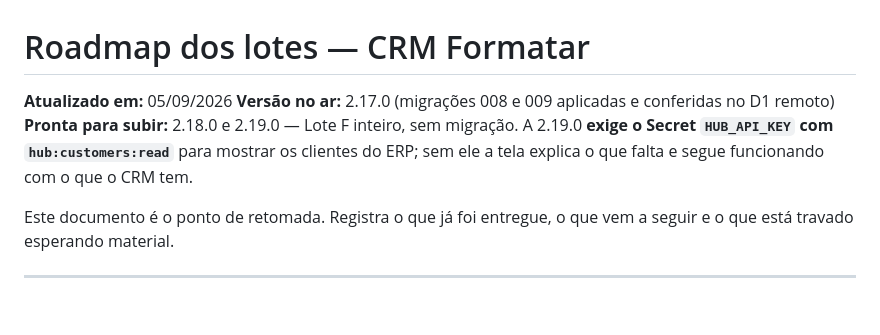
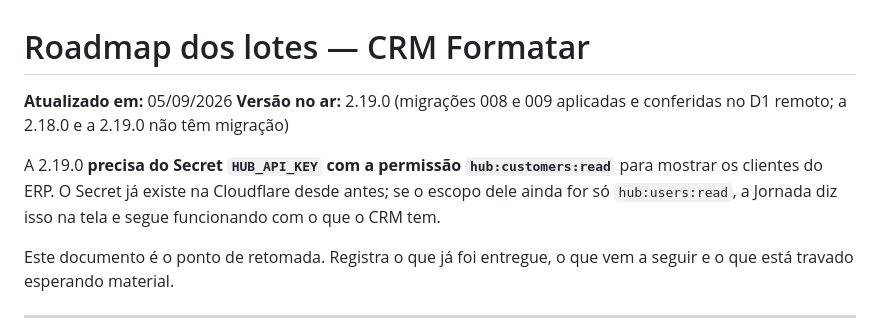
Before and after one commit to JairTVRS/CRM_FMT, a Markdown page: ROADMAP-Lotes-CRM-FMT.md, the part around the change. GitHub-like rendering; blank space fills up the shorter version.

Commit message:
docs: roadmap registra a 2.19.0 no ar
Co-Authored-By: Claude Opus 5 <noreply@anthropic.com>

```diff
--- a/ROADMAP-Lotes-CRM-FMT.md
+++ b/ROADMAP-Lotes-CRM-FMT.md
@@ -1,12 +1,14 @@
 # Roadmap dos lotes — CRM Formatar
 
 **Atualizado em:** 05/09/2026
-**Versão no ar:** 2.17.0 (migrações 008 e 009 aplicadas e conferidas no
-D1 remoto)
-**Pronta para subir:** 2.18.0 e 2.19.0 — Lote F inteiro, sem migração.
-A 2.19.0 **exige o Secret `HUB_API_KEY` com `hub:customers:read`** para
-mostrar os clientes do ERP; sem ele a tela explica o que falta e segue
-funcionando com o que o CRM tem.
+**Versão no ar:** 2.19.0 (migrações 008 e 009 aplicadas e conferidas no
+D1 remoto; a 2.18.0 e a 2.19.0 não têm migração)
+
+A 2.19.0 **precisa do Secret `HUB_API_KEY` com a permissão
+`hub:customers:read`** para mostrar os clientes do ERP. O Secret já
+existe na Cloudflare desde antes; se o escopo dele ainda for só
+`hub:users:read`, a Jornada diz isso na tela e segue funcionando com o
+que o CRM tem.
 
 Este documento é o ponto de retomada. Registra o que já foi entregue, o
 que vem a seguir e o que está travado esperando material.
```
